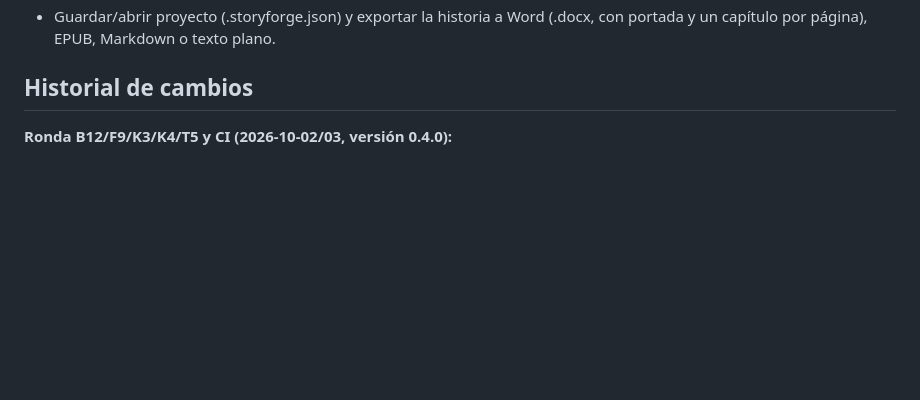
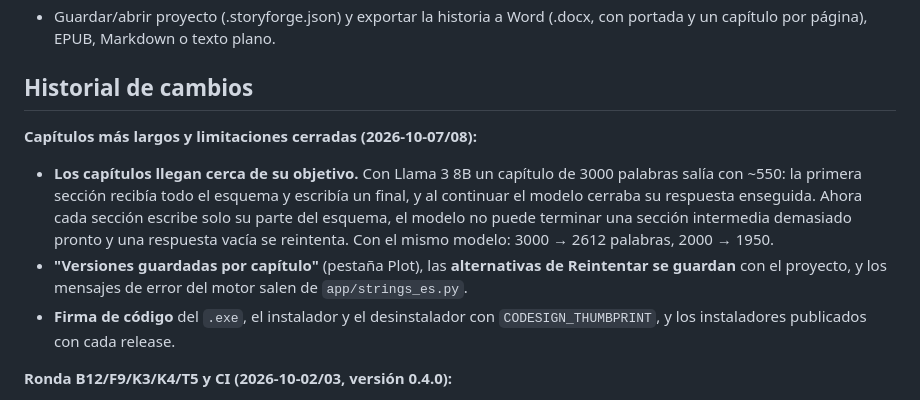
Before and after one commit to ackermanl77/storyforge, a Markdown page: README.md, the part around one of its changes. Drawn GitHub-style; blank space fills up the shorter version.

```diff
--- a/README.md
+++ b/README.md
@@ -58,6 +58,17 @@ correspondiente mas abajo.
   (.docx, con portada y un capítulo por página), EPUB, Markdown o texto plano.
 
 ## Historial de cambios
+
+**Capítulos más largos y limitaciones cerradas (2026-10-07/08):**
+- **Los capítulos llegan cerca de su objetivo.** Con Llama 3 8B un capítulo de 3000 palabras salía
+  con ~550: la primera sección recibía todo el esquema y escribía un final, y al continuar el modelo
+  cerraba su respuesta enseguida. Ahora cada sección escribe solo su parte del esquema, el modelo no
+  puede terminar una sección intermedia demasiado pronto y una respuesta vacía se reintenta. Con el
+  mismo modelo: 3000 → 2612 palabras, 2000 → 1950.
+- **"Versiones guardadas por capítulo"** (pestaña Plot), las **alternativas de Reintentar se guardan**
+  con el proyecto, y los mensajes de error del motor salen de `app/strings_es.py`.
+- **Firma de código** del `.exe`, el instalador y el desinstalador con `CODESIGN_THUMBPRINT`, y
+  los instaladores publicados con cada release.
 
 **Ronda B12/F9/K3/K4/T5 y CI (2026-10-02/03, versión 0.4.0):**
 - **Reutilización del prefijo del prompt**: lo estable de la historia va
```
Also changed, not shown: other parts of README.md (+1 -1 lines), GUIA_DE_USUARIO.md (+7 -1 lines), docs/PROJECT_STATUS.md (+1 -1 lines).
